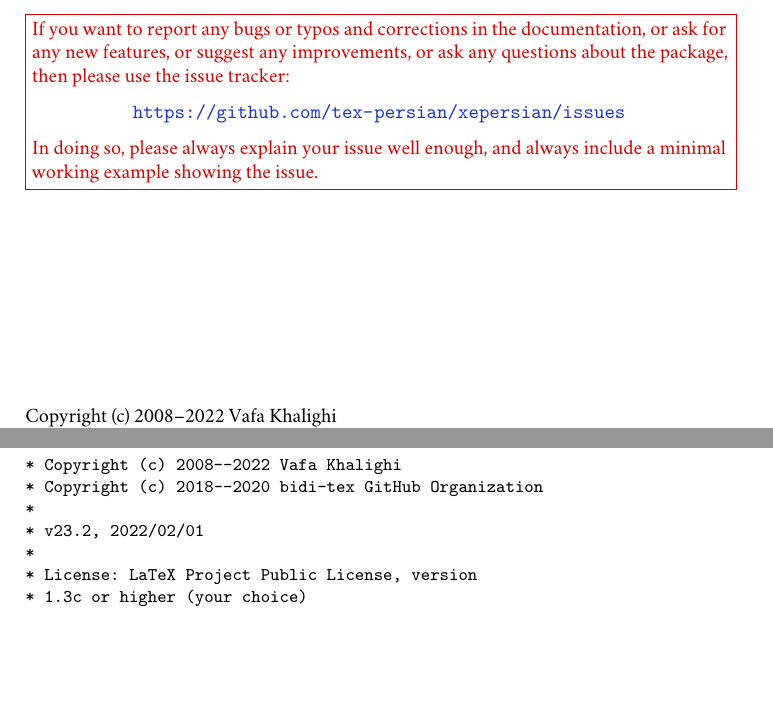
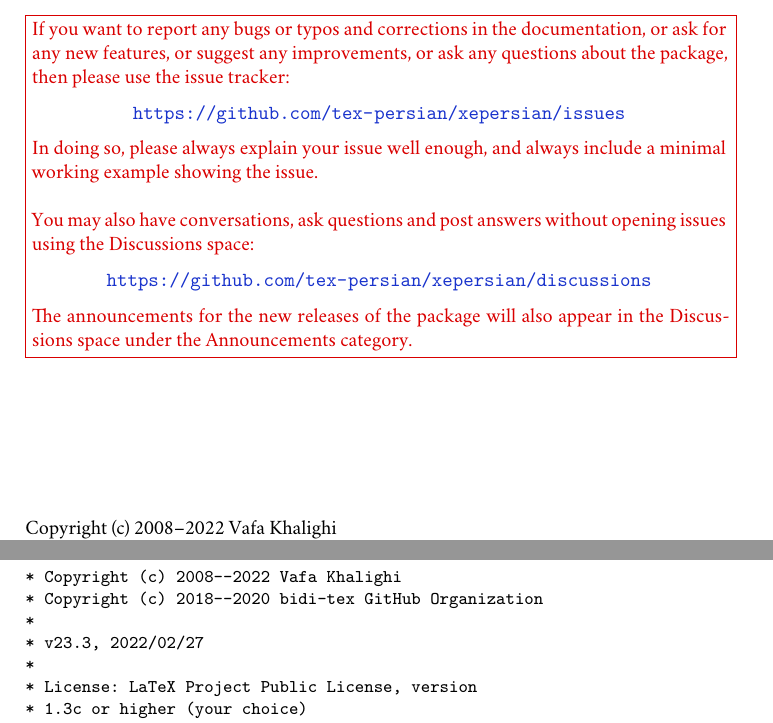
Before and after one commit to tex-persian/xepersian, a LaTeX document (xepersian-doc.ltx, which reads xepersian-doc-intro.ltx, xepersian-doc-title.ltx): two parts of pages 1 and 4 of 51, joined at a grey line, cut so that both start at the same text, the shorter picture padded with empty space. Compiled offline with XeLaTeX; a missing font is replaced by an installed copy or a similar font.

Commit message:
Update the next release date and version

```diff
--- a/xepersian-doc-intro.ltx
+++ b/xepersian-doc-intro.ltx
@@ -25,7 +25,7 @@
 * Copyright (c) 2008--2022 Vafa Khalighi
 * Copyright (c) 2018--2020 bidi-tex GitHub Organization
 *
-* v23.2, 2022/02/01
+* v23.3, 2022/02/27
 *
 * License: LaTeX Project Public License, version
 * 1.3c or higher (your choice)
@@ -34,6 +34,8 @@
 *
 * Issue tracker: https://github.com/tex-persian/xepersian/issues
 *
+* Discussions: https://github.com/tex-persian/xepersian/discussions
+*
 * Support Email: tex-persian@vafa.ac
 *
 * Primary author of xepersian package: Vafa Khalighi.
--- a/xepersian-doc-title.ltx
+++ b/xepersian-doc-title.ltx
@@ -30,6 +30,18 @@
 \medskip
 In doing so, please always explain your issue well enough, and always include
 a minimal working example showing the issue.
+
+\bigskip
+You may also have conversations, ask questions and post answers
+without opening issues using the Discussions space:
+
+\medskip
+  \centerline{\url{https://github.com/tex-persian/xepersian/discussions}}
+
+\medskip
+ The announcements for the new releases of the package will
+also appear in the Discussions space under the Announcements
+category.
 \end{minipage}
 }}
 
--- a/xepersian-doc.ltx
+++ b/xepersian-doc.ltx
@@ -1,7 +1,7 @@
 \documentclass{ltxdoc}
 \input{xepersian-doc-preamble.ltx}
 \hypersetup{%
-  pdftitle={User documentation for version 23.2 of the XePersian
+  pdftitle={User documentation for version 23.3 of the XePersian
                 package}%
 }
 \begin{document}
```
Also changed, not shown: xepersian-doc-title.ltx (4 more changed lines), 1 other file.
